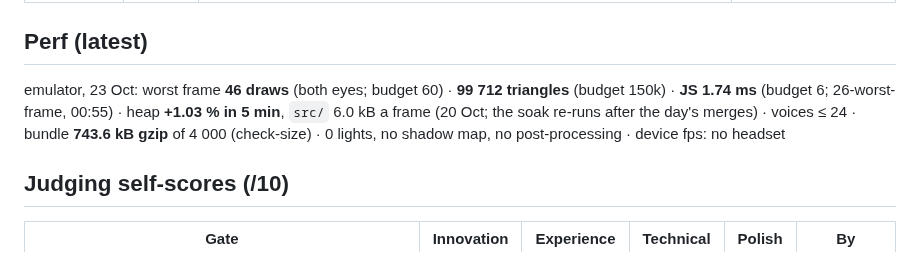
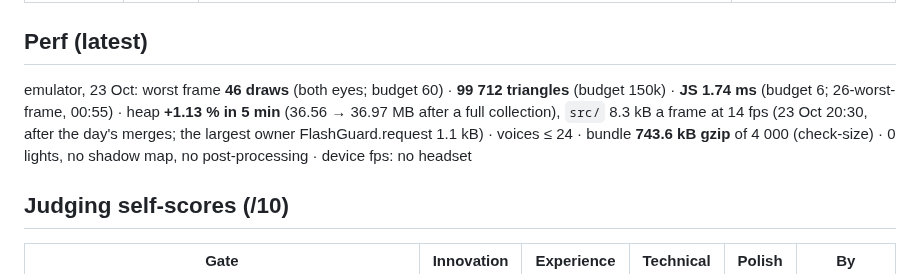
Before and after one commit to ParthDalvi2001/Roomsong, a Markdown page: specs/08-status/PROGRESS.md, the part around the change. GitHub-like rendering.

Commit message:
docs(status): the soak after the day's merges (+1.13 %, src 8.3 kB a frame)
Co-Authored-By: Claude Fable 5.1 <noreply@anthropic.com>

```diff
--- a/specs/08-status/PROGRESS.md
+++ b/specs/08-status/PROGRESS.md
@@ -146,7 +146,7 @@
 | device | — | **no headset** (T-000; Emergency mode from 27 Oct) | — |
 
 ## Perf (latest)
-emulator, 23 Oct: worst frame **46 draws** (both eyes; budget 60) · **99 712 triangles** (budget 150k) · **JS 1.74 ms** (budget 6; 26-worst-frame, 00:55) · heap **+1.03 % in 5 min**, `src/` 6.0 kB a frame (20 Oct; the soak re-runs after the day's merges) · voices ≤ 24 · bundle **743.6 kB gzip** of 4 000 (check-size) · 0 lights, no shadow map, no post-processing · device fps: no headset
+emulator, 23 Oct: worst frame **46 draws** (both eyes; budget 60) · **99 712 triangles** (budget 150k) · **JS 1.74 ms** (budget 6; 26-worst-frame, 00:55) · heap **+1.13 % in 5 min** (36.56 → 36.97 MB after a full collection), `src/` 8.3 kB a frame at 14 fps (23 Oct 20:30, after the day's merges; the largest owner FlashGuard.request 1.1 kB) · voices ≤ 24 · bundle **743.6 kB gzip** of 4 000 (check-size) · 0 lights, no shadow map, no post-processing · device fps: no headset
 
 ## Judging self-scores (/10)
 | Gate | Innovation | Experience | Technical | Polish | By |
```
